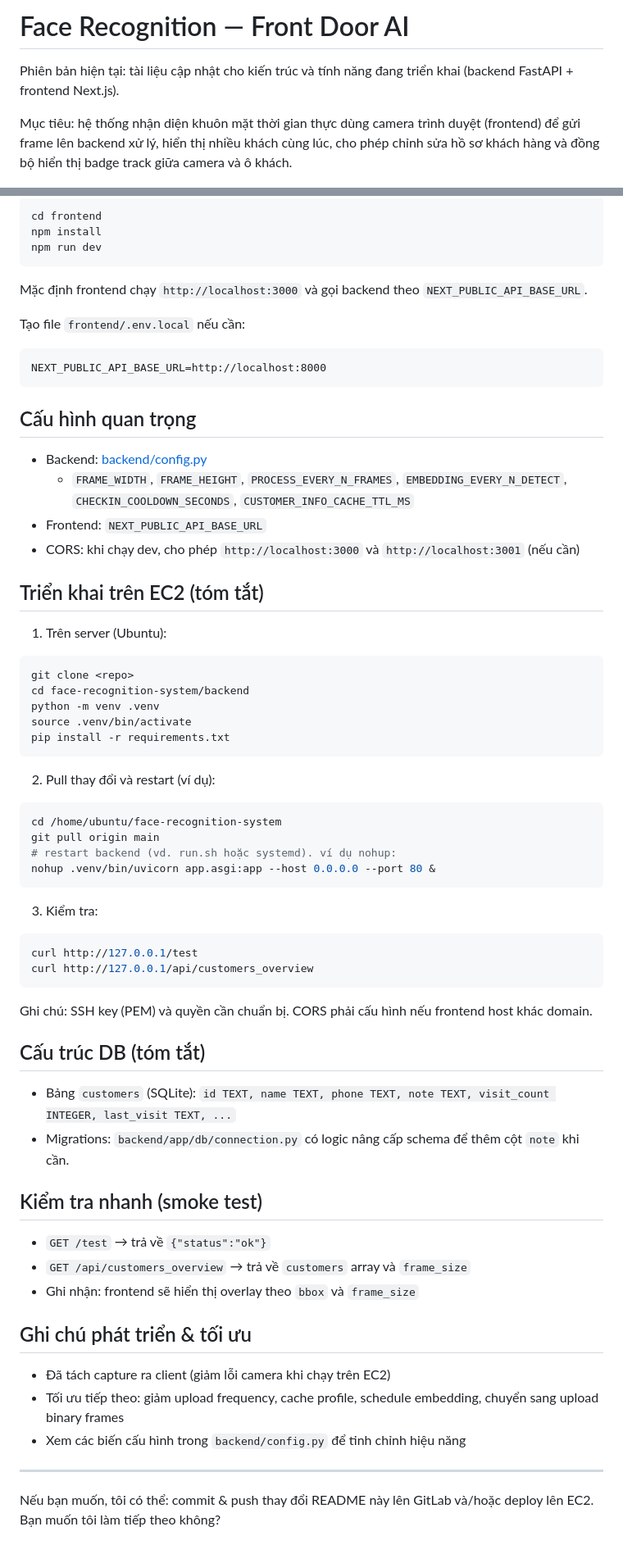
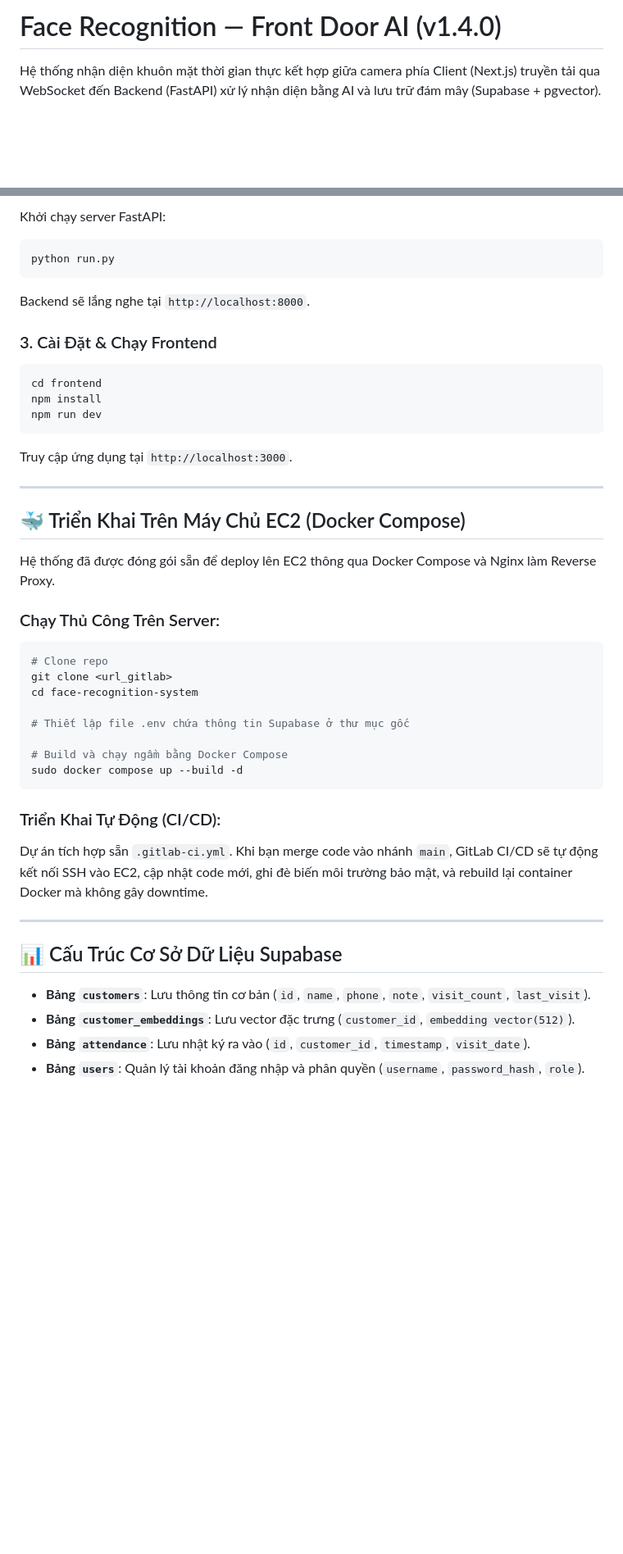
Before and after one commit to hotrungtruc/CustomerLens, a Markdown page: README.md, 2 parts joined by grey strips. Shown at 82% size. Rendered like a GitHub page; blank space fills up the shorter version.

````diff
--- a/README.md
+++ b/README.md
@@ -1,8 +1,6 @@
- # Face Recognition — Front Door AI
+# Face Recognition — Front Door AI (v1.4.0)
 
- Phiên bản hiện tại: tài liệu cập nhật cho kiến trúc và tính năng đang triển khai (backend FastAPI + frontend Next.js).
-
- Mục tiêu: hệ thống nhận diện khuôn mặt thời gian thực dùng camera trình duyệt (frontend) để gửi frame lên backend xử lý, hiển thị nhiều khách cùng lúc, cho phép chỉnh sửa hồ sơ khách hàng và đồng bộ hiển thị badge track giữa camera và ô khách.
+Hệ thống nhận diện khuôn mặt thời gian thực kết hợp giữa camera phía Client (Next.js) truyền tải qua WebSocket đến Backend (FastAPI) xử lý nhận diện bằng AI và lưu trữ đám mây (Supabase + pgvector).
 
 <p align="center">
   <img src="assets/06.13_demo.png" alt="Front Door AI Demo" width="900">
@@ -73,72 +81,45 @@
 
- ```bash
- cd frontend
- npm install
- npm run dev
- ```
+Khởi chạy server FastAPI:
+```powershell
+python run.py
+```
+Backend sẽ lắng nghe tại `http://localhost:8000`.
 
- Mặc định frontend chạy `http://localhost:3000` và gọi backend theo `NEXT_PUBLIC_API_BASE_URL`.
+### 3. Cài Đặt & Chạy Frontend
 
- Tạo file `frontend/.env.local` nếu cần:
+```bash
+cd frontend
+npm install
+npm run dev
+```
+Truy cập ứng dụng tại `http://localhost:3000`.
 
- ```text
- NEXT_PUBLIC_API_BASE_URL=http://localhost:8000
- ```
+---
 
- ## Cấu hình quan trọng
+## 🐳 Triển Khai Trên Máy Chủ EC2 (Docker Compose)
 
- - Backend: [backend/config.py](backend/config.py)
-   - `FRAME_WIDTH`, `FRAME_HEIGHT`, `PROCESS_EVERY_N_FRAMES`, `EMBEDDING_EVERY_N_DETECT`, `CHECKIN_COOLDOWN_SECONDS`, `CUSTOMER_INFO_CACHE_TTL_MS`
- - Frontend: `NEXT_PUBLIC_API_BASE_URL`
- - CORS: khi chạy dev, cho phép `http://localhost:3000` và `http://localhost:3001` (nếu cần)
+Hệ thống đã được đóng gói sẵn để deploy lên EC2 thông qua Docker Compose và Nginx làm Reverse Proxy.
 
- ## Triển khai trên EC2 (tóm tắt)
+### Chạy Thủ Công Trên Server:
+```bash
+# Clone repo
+git clone <url_gitlab>
+cd face-recognition-system
 
- 1. Trên server (Ubuntu):
+# Thiết lập file .env chứa thông tin Supabase ở thư mục gốc
 
- ```bash
- git clone <repo>
- cd face-recognition-system/backend
- python -m venv .venv
- source .venv/bin/activate
- pip install -r requirements.txt
- ```
+# Build và chạy ngầm bằng Docker Compose
+sudo docker compose up --build -d
+```
 
- 2. Pull thay đổi và restart (ví dụ):
+### Triển Khai Tự Động (CI/CD):
+Dự án tích hợp sẵn `.gitlab-ci.yml`. Khi bạn merge code vào nhánh `main`, GitLab CI/CD sẽ tự động kết nối SSH vào EC2, cập nhật code mới, ghi đè biến môi trường bảo mật, và rebuild lại container Docker mà không gây downtime.
 
- ```bash
- cd /home/ubuntu/face-recognition-system
- git pull origin main
- # restart backend (vd. run.sh hoặc systemd). ví dụ nohup:
- nohup .venv/bin/uvicorn app.asgi:app --host 0.0.0.0 --port 80 &
- ```
+---
 
- 3. Kiểm tra:
+## 📊 Cấu Trúc Cơ Sở Dữ Liệu Supabase
 
- ```bash
- curl http://127.0.0.1/test
- curl http://127.0.0.1/api/customers_overview
- ```
-
- Ghi chú: SSH key (PEM) và quyền cần chuẩn bị. CORS phải cấu hình nếu frontend host khác domain.
-
- ## Cấu trúc DB (tóm tắt)
-
- - Bảng `customers` (SQLite): `id TEXT, name TEXT, phone TEXT, note TEXT, visit_count INTEGER, last_visit TEXT, ...`
- - Migrations: `backend/app/db/connection.py` có logic nâng cấp schema để thêm cột `note` khi cần.
-
- ## Kiểm tra nhanh (smoke test)
-
- - `GET /test` → trả về `{"status":"ok"}`
- - `GET /api/customers_overview` → trả về `customers` array và `frame_size`
- - Ghi nhận: frontend sẽ hiển thị overlay theo `bbox` và `frame_size`
-
- ## Ghi chú phát triển & tối ưu
-
- - Đã tách capture ra client (giảm lỗi camera khi chạy trên EC2)
- - Tối ưu tiếp theo: giảm upload frequency, cache profile, schedule embedding, chuyển sang upload binary frames
- - Xem các biến cấu hình trong `backend/config.py` để tinh chỉnh hiệu năng
-
- ---
-
- Nếu bạn muốn, tôi có thể: commit & push thay đổi README này lên GitLab và/hoặc deploy lên EC2. Bạn muốn tôi làm tiếp theo không?
+- **Bảng `customers`**: Lưu thông tin cơ bản (`id`, `name`, `phone`, `note`, `visit_count`, `last_visit`).
+- **Bảng `customer_embeddings`**: Lưu vector đặc trưng (`customer_id`, `embedding vector(512)`).
+- **Bảng `attendance`**: Lưu nhật ký ra vào (`id`, `customer_id`, `timestamp`, `visit_date`).
+- **Bảng `users`**: Quản lý tài khoản đăng nhập và phân quyền (`username`, `password_hash`, `role`).
````
Also changed, not shown: other parts of README.md (+55 -45 lines).
